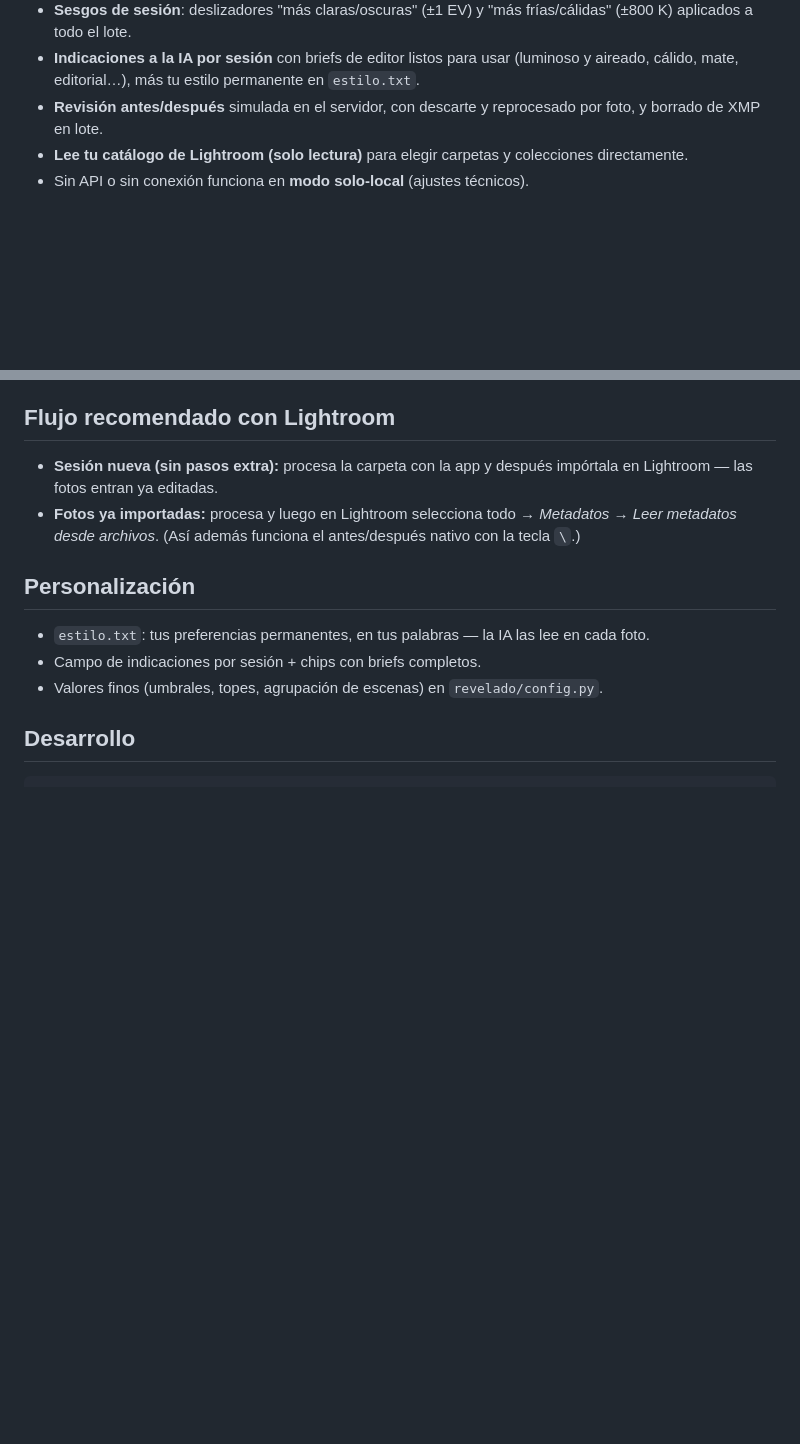
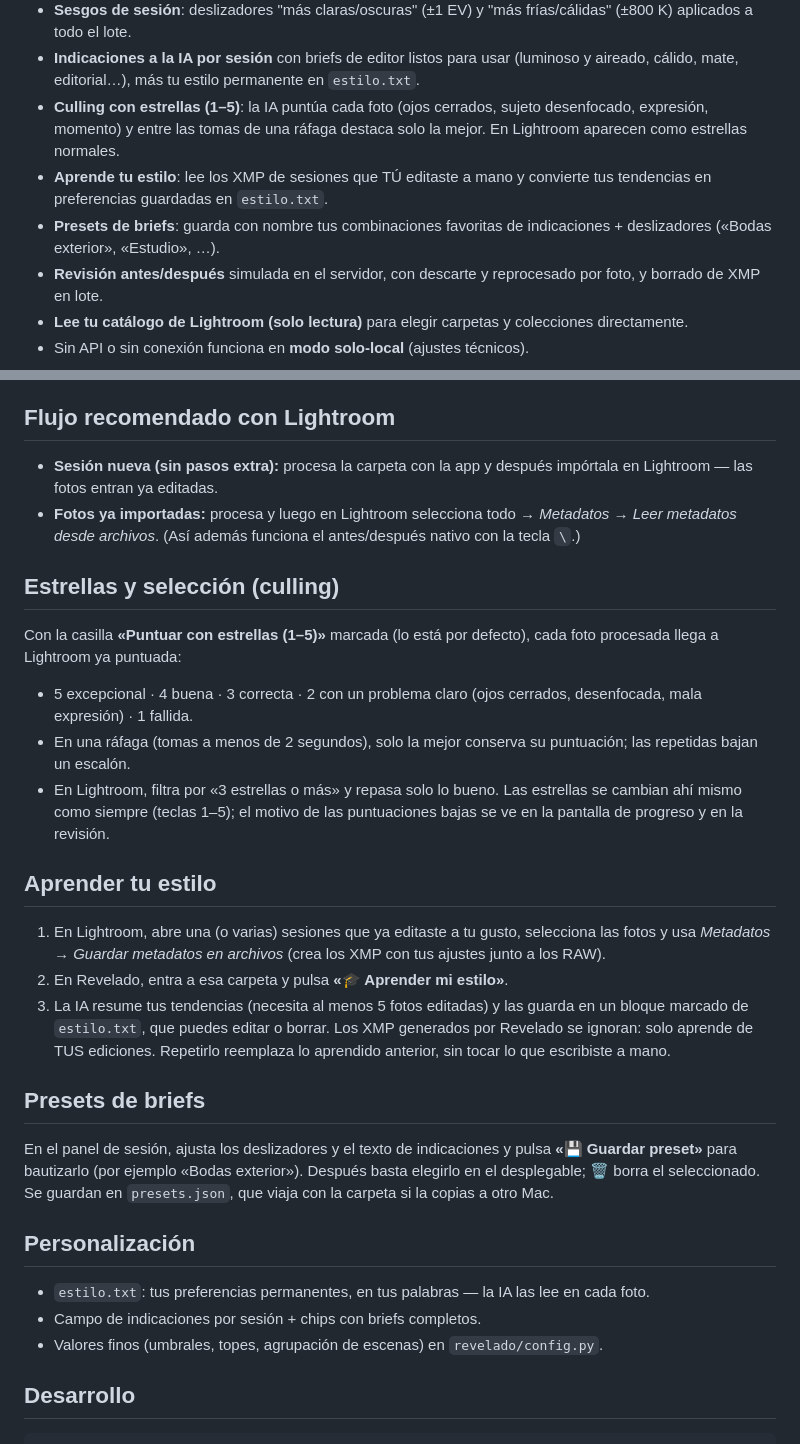
Before and after one commit to rizaak/revelphoto, a Markdown page: README.md, 2 parts joined by grey strips. Drawn GitHub-style; blank space fills up the shorter version.

Commit message:
docs: README con estrellas, aprender estilo y presets (v2)
Co-Authored-By: Claude Fable 5 <noreply@anthropic.com>
Claude-Session: https://claude.ai/code/session_017hGdHrdjgw6B8b7XyoexAs

```diff
--- a/README.md
+++ b/README.md
@@ -22,6 +22,13 @@ fino en Lightroom, partiendo del 90% hecho.
 - **Indicaciones a la IA por sesión** con briefs de editor listos para usar
   (luminoso y aireado, cálido, mate, editorial…), más tu estilo permanente
   en `estilo.txt`.
+- **Culling con estrellas (1–5)**: la IA puntúa cada foto (ojos cerrados,
+  sujeto desenfocado, expresión, momento) y entre las tomas de una ráfaga
+  destaca solo la mejor. En Lightroom aparecen como estrellas normales.
+- **Aprende tu estilo**: lee los XMP de sesiones que TÚ editaste a mano y
+  convierte tus tendencias en preferencias guardadas en `estilo.txt`.
+- **Presets de briefs**: guarda con nombre tus combinaciones favoritas de
+  indicaciones + deslizadores («Bodas exterior», «Estudio», …).
 - **Revisión antes/después** simulada en el servidor, con descarte y
   reprocesado por foto, y borrado de XMP en lote.
 - **Lee tu catálogo de Lightroom (solo lectura)** para elegir carpetas y
@@ -55,6 +62,37 @@ es de centavos por sesión de cientos de fotos.
   *Metadatos → Leer metadatos desde archivos*. (Así además funciona el
   antes/después nativo con la tecla `\`.)
 
+## Estrellas y selección (culling)
+
+Con la casilla **«Puntuar con estrellas (1–5)»** marcada (lo está por
+defecto), cada foto procesada llega a Lightroom ya puntuada:
+
+- 5 excepcional · 4 buena · 3 correcta · 2 con un problema claro (ojos
+  cerrados, desenfocada, mala expresión) · 1 fallida.
+- En una ráfaga (tomas a menos de 2 segundos), solo la mejor conserva su
+  puntuación; las repetidas bajan un escalón.
+- En Lightroom, filtra por «3 estrellas o más» y repasa solo lo bueno. Las
+  estrellas se cambian ahí mismo como siempre (teclas 1–5); el motivo de las
+  puntuaciones bajas se ve en la pantalla de progreso y en la revisión.
+
+## Aprender tu estilo
+
+1. En Lightroom, abre una (o varias) sesiones que ya editaste a tu gusto,
+   selecciona las fotos y usa *Metadatos → Guardar metadatos en archivos*
+   (crea los XMP con tus ajustes junto a los RAW).
+2. En Revelado, entra a esa carpeta y pulsa **«🎓 Aprender mi estilo»**.
+3. La IA resume tus tendencias (necesita al menos 5 fotos editadas) y las
+   guarda en un bloque marcado de `estilo.txt`, que puedes editar o borrar.
+   Los XMP generados por Revelado se ignoran: solo aprende de TUS ediciones.
+   Repetirlo reemplaza lo aprendido anterior, sin tocar lo que escribiste a mano.
+
+## Presets de briefs
+
+En el panel de sesión, ajusta los deslizadores y el texto de indicaciones y
+pulsa **«💾 Guardar preset»** para bautizarlo (por ejemplo «Bodas exterior»).
+Después basta elegirlo en el desplegable; 🗑 borra el seleccionado. Se
+guardan en `presets.json`, que viaja con la carpeta si la copias a otro Mac.
+
 ## Personalización
 
 - `estilo.txt`: tus preferencias permanentes, en tus palabras — la IA las lee
```
